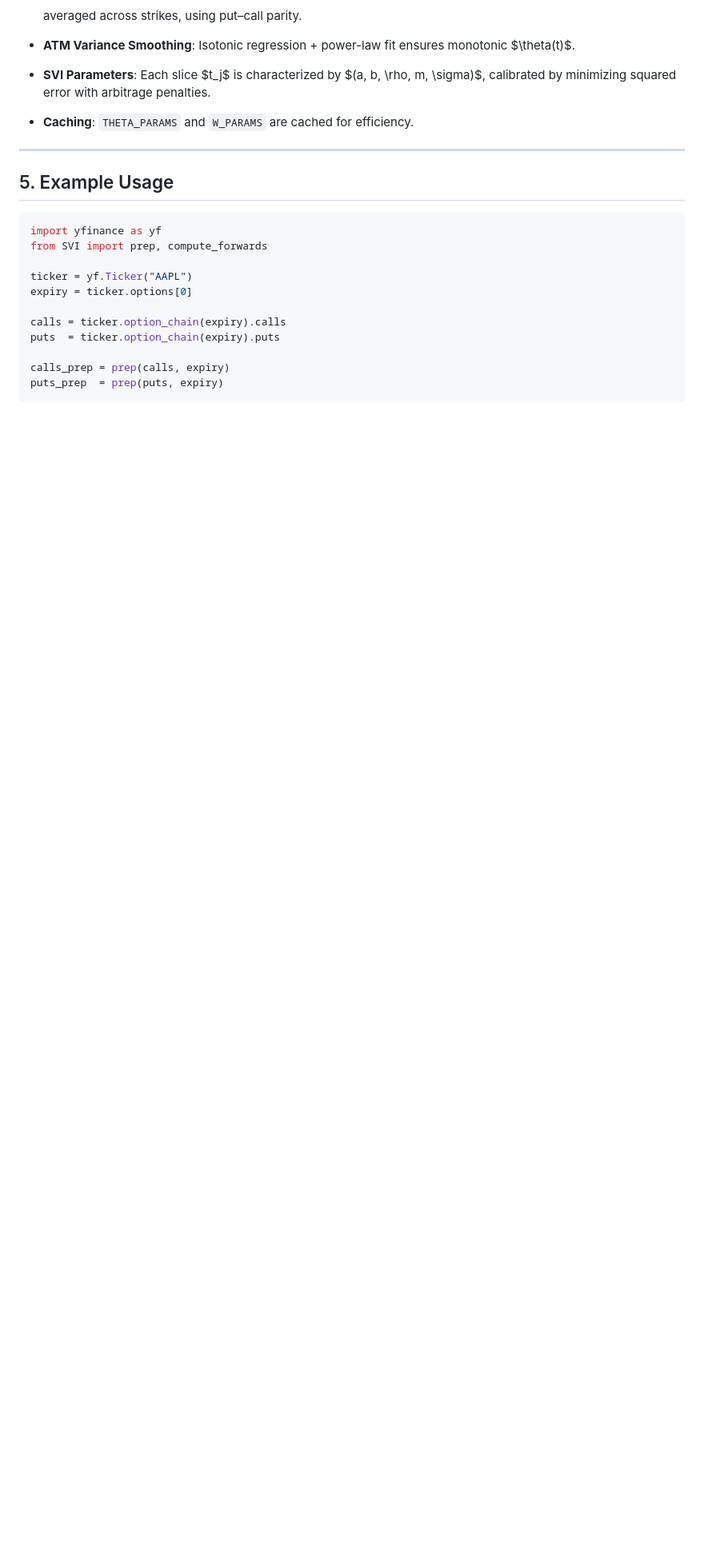
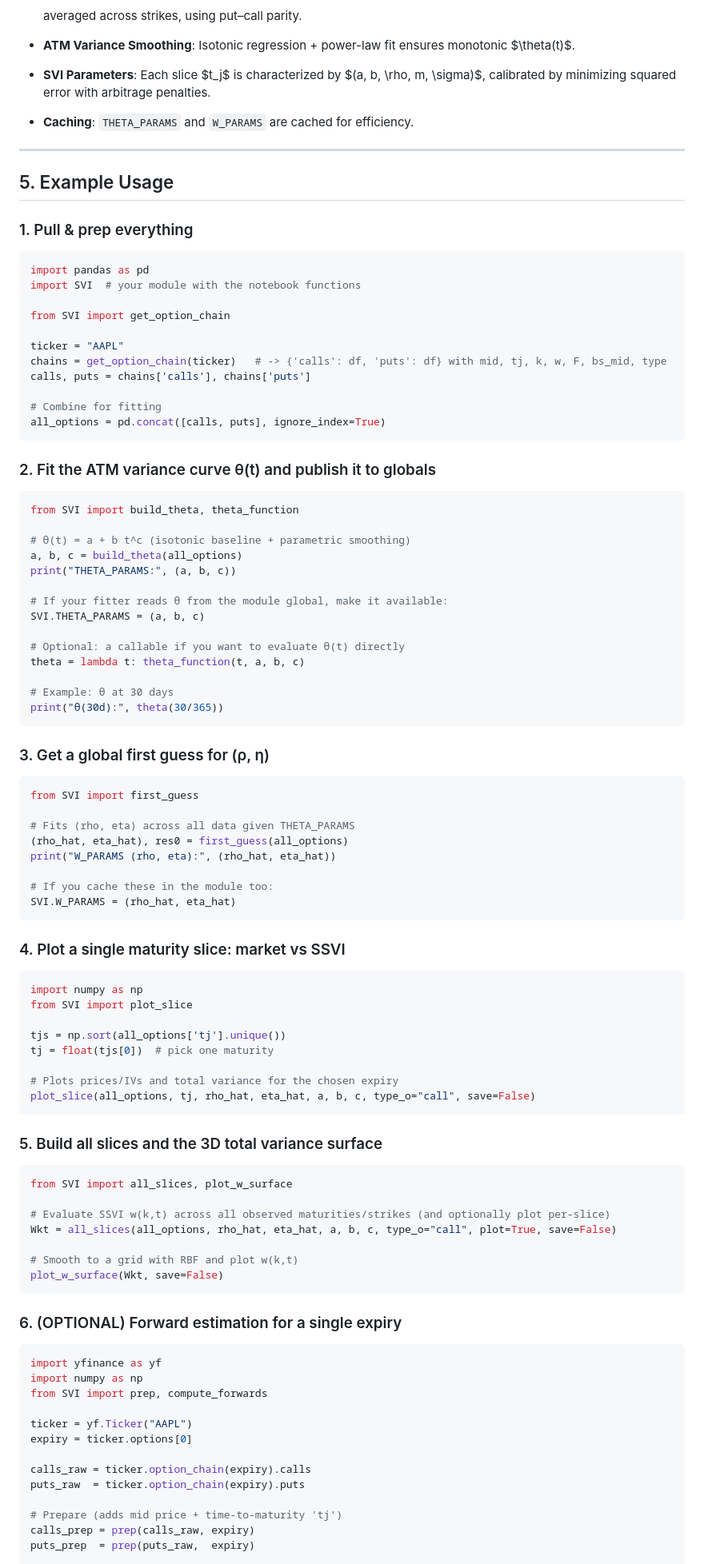
Before and after one commit to arkonique/ssvi, a Markdown page: README.md, the part around one of its changes. Shown at 80% size. Drawn GitHub-style; blank space fills up the shorter version.

Commit message:
Enhance README with example usage for SVI module

````diff
--- a/README.md
+++ b/README.md
@@ -105,16 +105,86 @@ or equivalently in terms of \$w(k,t)\$, ensuring local convexity.
 
 ## 5. Example Usage
 
+### 1. Pull & prep everything
+```python
+import pandas as pd
+import SVI  # your module with the notebook functions
+
+from SVI import get_option_chain
+
+ticker = "AAPL"
+chains = get_option_chain(ticker)   # -> {'calls': df, 'puts': df} with mid, tj, k, w, F, bs_mid, type
+calls, puts = chains['calls'], chains['puts']
+
+# Combine for fitting
+all_options = pd.concat([calls, puts], ignore_index=True)
+```
+### 2. Fit the ATM variance curve θ(t) and publish it to globals
+```python
+from SVI import build_theta, theta_function
+
+# θ(t) = a + b t^c (isotonic baseline + parametric smoothing)
+a, b, c = build_theta(all_options)
+print("THETA_PARAMS:", (a, b, c))
+
+# If your fitter reads θ from the module global, make it available:
+SVI.THETA_PARAMS = (a, b, c)
+
+# Optional: a callable if you want to evaluate θ(t) directly
+theta = lambda t: theta_function(t, a, b, c)
+
+# Example: θ at 30 days
+print("θ(30d):", theta(30/365))
+```
+
+### 3. Get a global first guess for (ρ, η)
+```python
+from SVI import first_guess
+
+# Fits (rho, eta) across all data given THETA_PARAMS
+(rho_hat, eta_hat), res0 = first_guess(all_options)
+print("W_PARAMS (rho, eta):", (rho_hat, eta_hat))
+
+# If you cache these in the module too:
+SVI.W_PARAMS = (rho_hat, eta_hat)
+```
+
+### 4. Plot a single maturity slice: market vs SSVI
+```python
+import numpy as np
+from SVI import plot_slice
+
+tjs = np.sort(all_options['tj'].unique())
+tj = float(tjs[0])  # pick one maturity
+
+# Plots prices/IVs and total variance for the chosen expiry
+plot_slice(all_options, tj, rho_hat, eta_hat, a, b, c, type_o="call", save=False)
+```
+
+### 5. Build all slices and the 3D total variance surface
+```python
+from SVI import all_slices, plot_w_surface
+
+# Evaluate SSVI w(k,t) across all observed maturities/strikes (and optionally plot per-slice)
+Wkt = all_slices(all_options, rho_hat, eta_hat, a, b, c, type_o="call", plot=True, save=False)
+
+# Smooth to a grid with RBF and plot w(k,t)
+plot_w_surface(Wkt, save=False)
+```
+
+### 6. (OPTIONAL) Forward estimation for a single expiry
 ```python
 import yfinance as yf
+import numpy as np
 from SVI import prep, compute_forwards
 
 ticker = yf.Ticker("AAPL")
 expiry = ticker.options[0]
 
-calls = ticker.option_chain(expiry).calls
-puts  = ticker.option_chain(expiry).puts
+calls_raw = ticker.option_chain(expiry).calls
+puts_raw  = ticker.option_chain(expiry).puts
 
-calls_prep = prep(calls, expiry)
-puts_prep  = prep(puts, expiry)
+# Prepare (adds mid price + time-to-maturity 'tj')
+calls_prep = prep(calls_raw, expiry)
+puts_prep  = prep(puts_raw,  expiry)
 
````
Also changed, not shown: other parts of README.md (+9 -3 lines).
